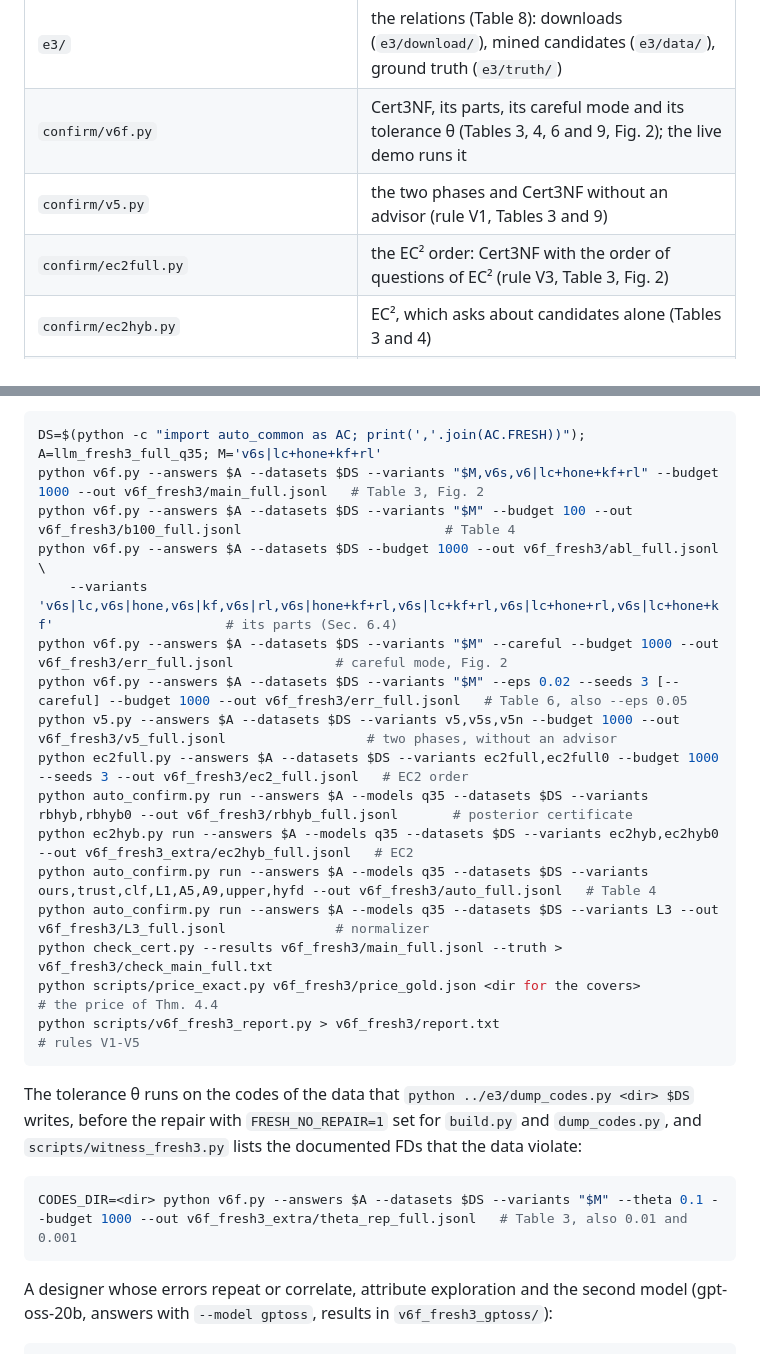
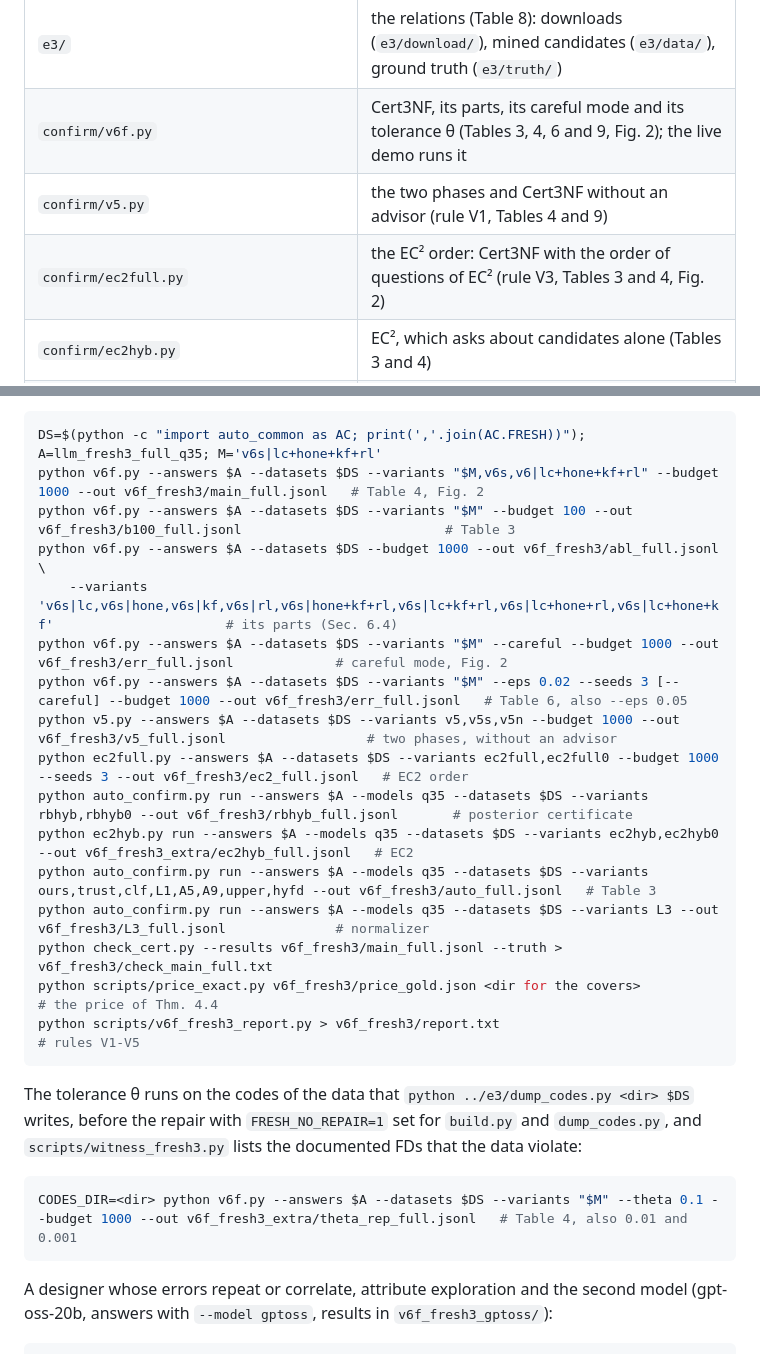
Before and after one commit to zhuoxingzhang/cert3nf, a Markdown page: README.md, 2 parts joined by grey strips. GitHub-like rendering.

Commit message:
README: table numbers of the paper (Table 3 automatic methods, Table 4 certificates)

````diff
--- a/README.md
+++ b/README.md
@@ -22,8 +22,8 @@ Raw data, the publishers' documents behind the ground truth and the LLM answers
 | `e2/` | accidental FDs of TPC-H (Table 2) |
 | `e3/` | the relations (Table 8): downloads (`e3/download/`), mined candidates (`e3/data/`), ground truth (`e3/truth/`) |
 | `confirm/v6f.py` | Cert3NF, its parts, its careful mode and its tolerance θ (Tables 3, 4, 6 and 9, Fig. 2); the live demo runs it |
-| `confirm/v5.py` | the two phases and Cert3NF without an advisor (rule V1, Tables 3 and 9) |
-| `confirm/ec2full.py` | the EC² order: Cert3NF with the order of questions of EC² (rule V3, Table 3, Fig. 2) |
+| `confirm/v5.py` | the two phases and Cert3NF without an advisor (rule V1, Tables 4 and 9) |
+| `confirm/ec2full.py` | the EC² order: Cert3NF with the order of questions of EC² (rule V3, Tables 3 and 4, Fig. 2) |
 | `confirm/ec2hyb.py` | EC², which asks about candidates alone (Tables 3 and 4) |
 | `confirm/auto_confirm.py`, `confirm/auto_mars.py` | automatic methods, the normalizer and the posterior certificate (Tables 3 and 4) |
 | `confirm/v6f_designer.py` | the careful mode under a designer whose errors repeat or correlate (Sec. 6.5) |
@@ -72,8 +72,8 @@ Experiments on the confirmatory relations, in `confirm/`, with `CONFIRM_BATCH=3`
 
 ```bash
 DS=$(python -c "import auto_common as AC; print(','.join(AC.FRESH))"); A=llm_fresh3_full_q35; M='v6s|lc+hone+kf+rl'
-python v6f.py --answers $A --datasets $DS --variants "$M,v6s,v6|lc+hone+kf+rl" --budget 1000 --out v6f_fresh3/main_full.jsonl   # Table 3, Fig. 2
-python v6f.py --answers $A --datasets $DS --variants "$M" --budget 100 --out v6f_fresh3/b100_full.jsonl                          # Table 4
+python v6f.py --answers $A --datasets $DS --variants "$M,v6s,v6|lc+hone+kf+rl" --budget 1000 --out v6f_fresh3/main_full.jsonl   # Table 4, Fig. 2
+python v6f.py --answers $A --datasets $DS --variants "$M" --budget 100 --out v6f_fresh3/b100_full.jsonl                          # Table 3
 python v6f.py --answers $A --datasets $DS --budget 1000 --out v6f_fresh3/abl_full.jsonl \
     --variants 'v6s|lc,v6s|hone,v6s|kf,v6s|rl,v6s|hone+kf+rl,v6s|lc+kf+rl,v6s|lc+hone+rl,v6s|lc+hone+kf'                      # its parts (Sec. 6.4)
 python v6f.py --answers $A --datasets $DS --variants "$M" --careful --budget 1000 --out v6f_fresh3/err_full.jsonl             # careful mode, Fig. 2
@@ -82,7 +82,7 @@ python v5.py --answers $A --datasets $DS --variants v5,v5s,v5n --budget 1000 --o
 python ec2full.py --answers $A --datasets $DS --variants ec2full,ec2full0 --budget 1000 --seeds 3 --out v6f_fresh3/ec2_full.jsonl   # EC2 order
 python auto_confirm.py run --answers $A --models q35 --datasets $DS --variants rbhyb,rbhyb0 --out v6f_fresh3/rbhyb_full.jsonl       # posterior certificate
 python ec2hyb.py run --answers $A --models q35 --datasets $DS --variants ec2hyb,ec2hyb0 --out v6f_fresh3_extra/ec2hyb_full.jsonl   # EC2
-python auto_confirm.py run --answers $A --models q35 --datasets $DS --variants ours,trust,clf,L1,A5,A9,upper,hyfd --out v6f_fresh3/auto_full.jsonl   # Table 4
+python auto_confirm.py run --answers $A --models q35 --datasets $DS --variants ours,trust,clf,L1,A5,A9,upper,hyfd --out v6f_fresh3/auto_full.jsonl   # Table 3
 python auto_confirm.py run --answers $A --models q35 --datasets $DS --variants L3 --out v6f_fresh3/L3_full.jsonl              # normalizer
 python check_cert.py --results v6f_fresh3/main_full.jsonl --truth > v6f_fresh3/check_main_full.txt
 python scripts/price_exact.py v6f_fresh3/price_gold.json <dir for the covers>                                              # the price of Thm. 4.4
@@ -92,7 +92,7 @@ python scripts/v6f_fresh3_report.py > v6f_fresh3/report.txt
 The tolerance θ runs on the codes of the data that `python ../e3/dump_codes.py <dir> $DS` writes, before the repair with `FRESH_NO_REPAIR=1` set for `build.py` and `dump_codes.py`, and `scripts/witness_fresh3.py` lists the documented FDs that the data violate:
 
 ```bash
-CODES_DIR=<dir> python v6f.py --answers $A --datasets $DS --variants "$M" --theta 0.1 --budget 1000 --out v6f_fresh3_extra/theta_rep_full.jsonl   # Table 3, also 0.01 and 0.001
+CODES_DIR=<dir> python v6f.py --answers $A --datasets $DS --variants "$M" --theta 0.1 --budget 1000 --out v6f_fresh3_extra/theta_rep_full.jsonl   # Table 4, also 0.01 and 0.001
 ```
 
 A designer whose errors repeat or correlate, attribute exploration and the second model (gpt-oss-20b, answers with `--model gptoss`, results in `v6f_fresh3_gptoss/`):
````
